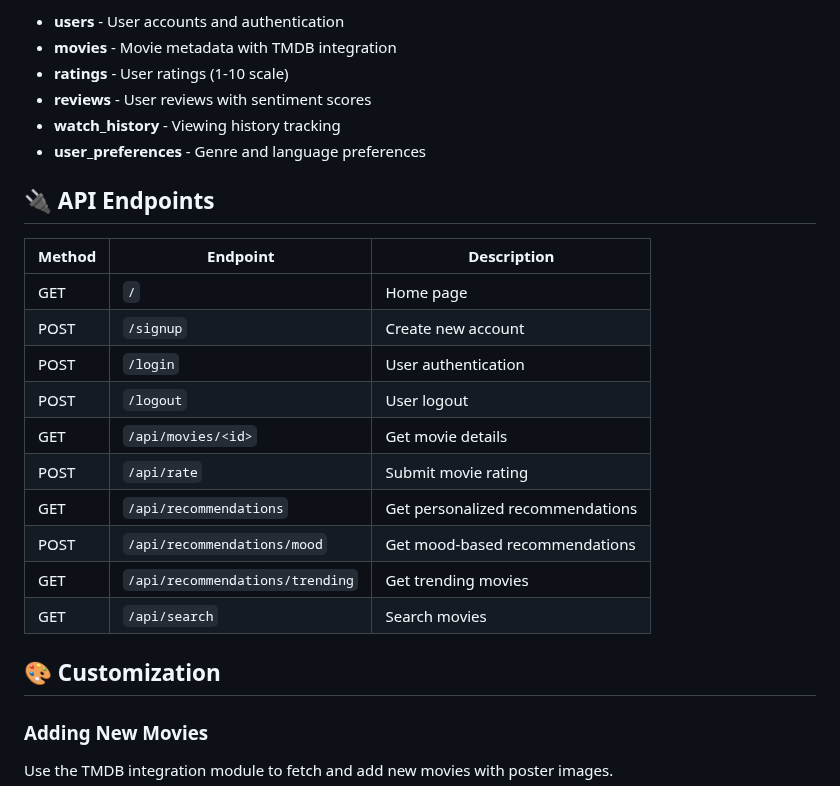
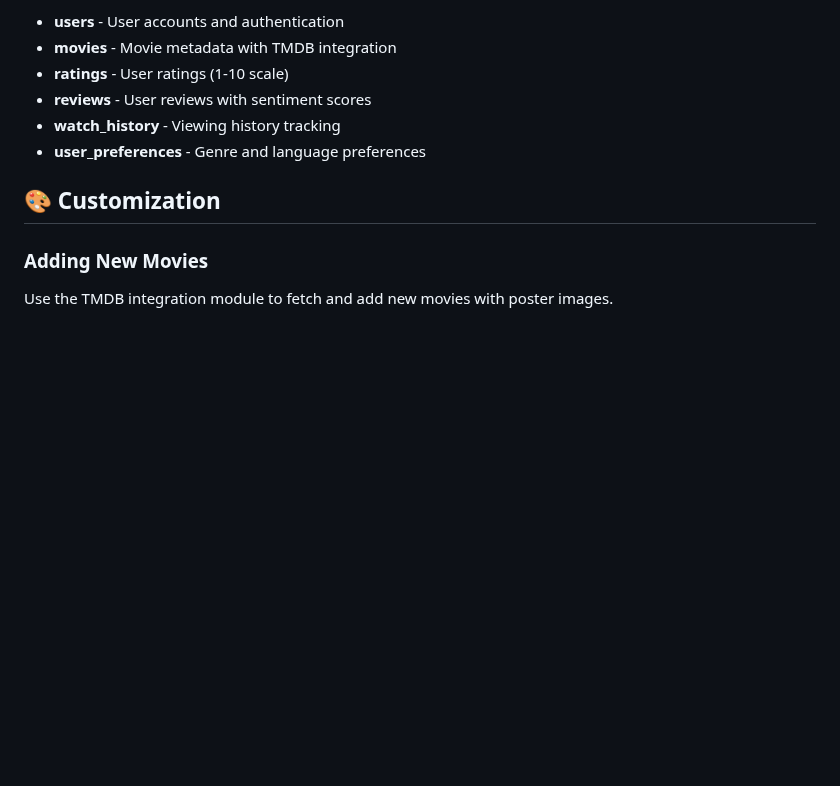
Before and after one commit to Ankit2006Raj/-CineSense-AI-Movie-Recommendation-System-, a Markdown page: README.md, the part around the change. Drawn GitHub-style; blank space fills up the shorter version.

```diff
--- a/README.md
+++ b/README.md
@@ -144,21 +144,6 @@ Uses NLTK to analyze review text and extract emotional sentiment, enhancing reco
 - **watch_history** - Viewing history tracking
 - **user_preferences** - Genre and language preferences
 
-## 🔌 API Endpoints
-
-| Method | Endpoint | Description |
-|--------|----------|-------------|
-| GET | `/` | Home page |
-| POST | `/signup` | Create new account |
-| POST | `/login` | User authentication |
-| POST | `/logout` | User logout |
-| GET | `/api/movies/<id>` | Get movie details |
-| POST | `/api/rate` | Submit movie rating |
-| GET | `/api/recommendations` | Get personalized recommendations |
-| POST | `/api/recommendations/mood` | Get mood-based recommendations |
-| GET | `/api/recommendations/trending` | Get trending movies |
-| GET | `/api/search` | Search movies |
-
 ## 🎨 Customization
 
 ### Adding New Movies
```
